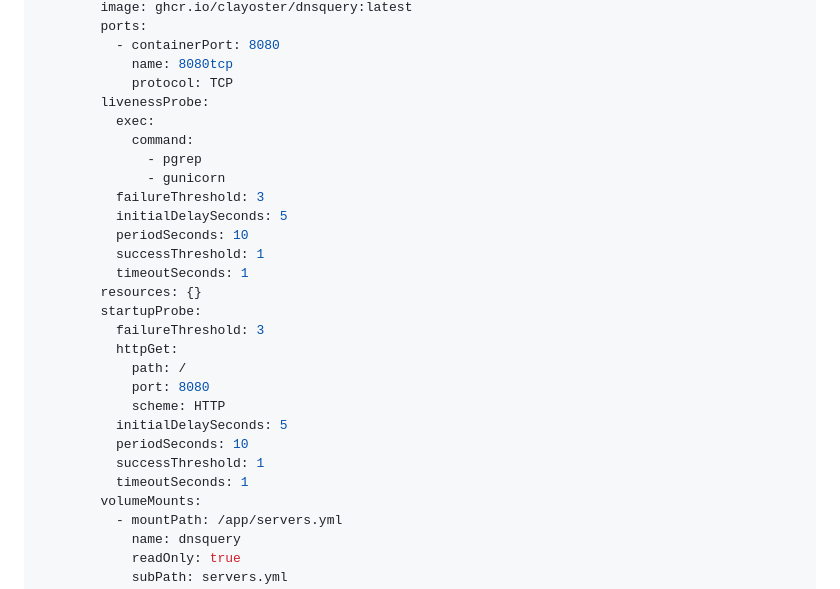
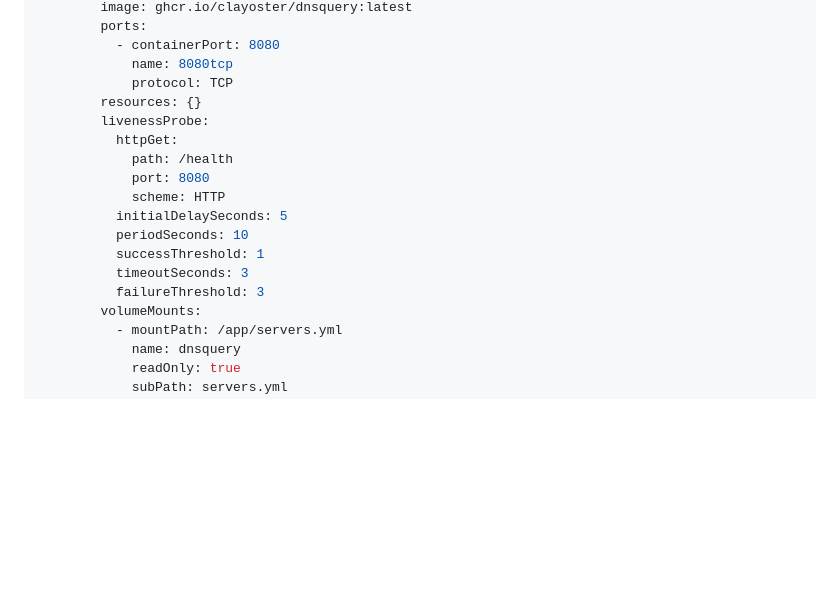
Before and after one commit to clayoster/dnsquery, a Markdown page: README.md, the part around the change. Drawn GitHub-style; blank space fills up the shorter version.

Commit message:
Update kubernetes example

```diff
--- a/README.md
+++ b/README.md
@@ -95,27 +95,17 @@ spec:
           - containerPort: 8080
             name: 8080tcp
             protocol: TCP
+        resources: {}
         livenessProbe:
-          exec:
-            command:
-              - pgrep
-              - gunicorn
-          failureThreshold: 3
-          initialDelaySeconds: 5
-          periodSeconds: 10
-          successThreshold: 1
-          timeoutSeconds: 1
-        resources: {}
-        startupProbe:
-          failureThreshold: 3
           httpGet:
-            path: /
+            path: /health
             port: 8080
             scheme: HTTP
           initialDelaySeconds: 5
           periodSeconds: 10
           successThreshold: 1
-          timeoutSeconds: 1
+          timeoutSeconds: 3
+          failureThreshold: 3
         volumeMounts:
           - mountPath: /app/servers.yml
             name: dnsquery
```
